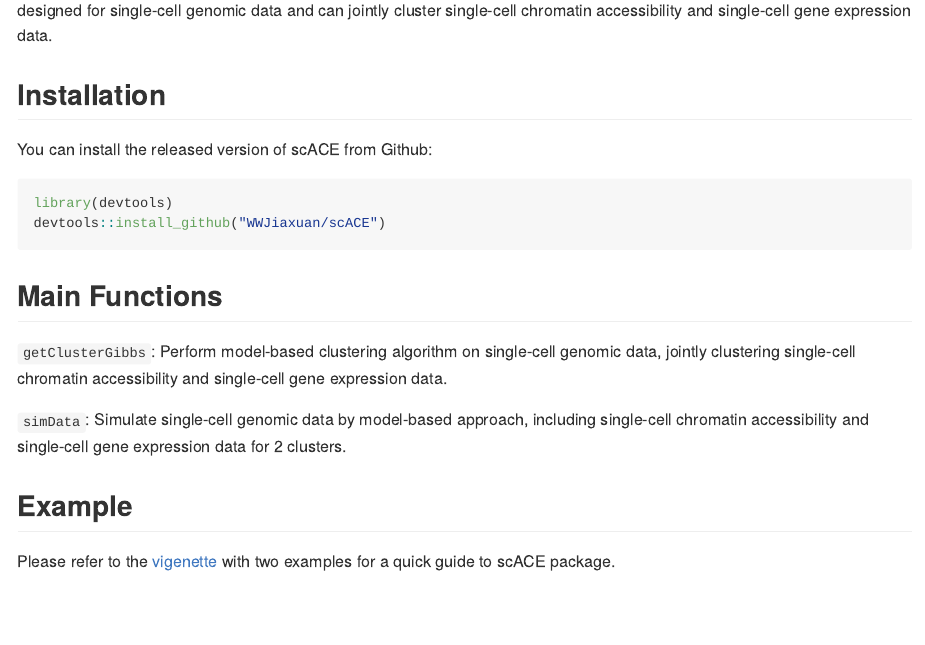
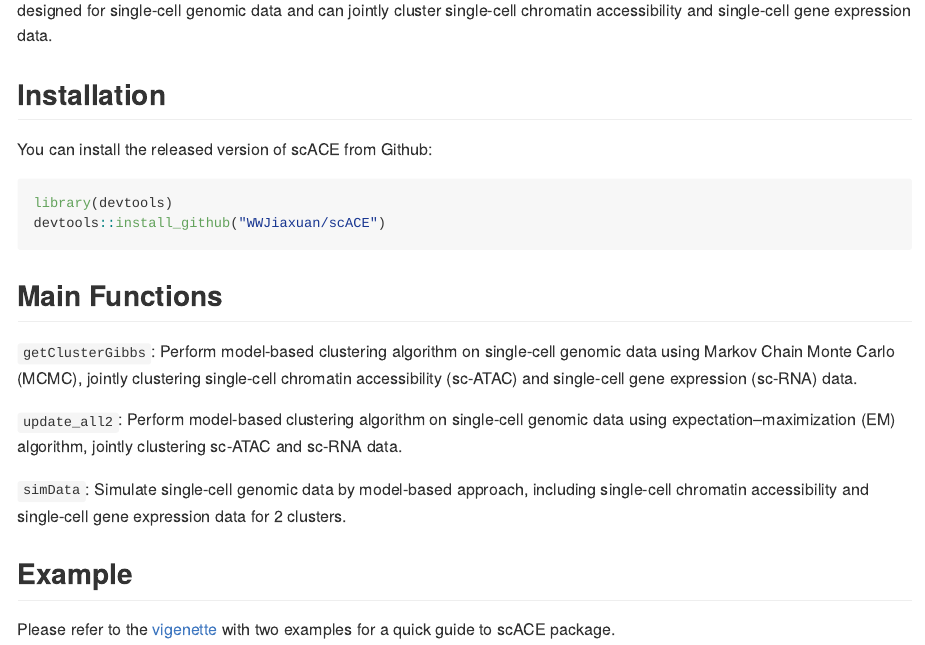
Before and after one commit to TheSallyGardens/scACE, an R Markdown document (README.Rmd): the page in a window 1100 px wide, from 140 px down. Rendered offline with R 4.5, knitr and Pandoc, with nearby package versions.

Commit message:
Update EM implementation

```diff
--- a/README.Rmd
+++ b/README.Rmd
@@ -26,7 +26,9 @@
 
 ## Main Functions
 
-`getClusterGibbs`: Perform model-based clustering algorithm on single-cell genomic data, jointly clustering single-cell chromatin accessibility and single-cell gene expression data.
+`getClusterGibbs`: Perform model-based clustering algorithm on single-cell genomic data using Markov Chain Monte Carlo (MCMC), jointly clustering single-cell chromatin accessibility (sc-ATAC) and single-cell gene expression (sc-RNA) data.
+
+`update_all2`: Perform model-based clustering algorithm on single-cell genomic data using expectation–maximization (EM) algorithm, jointly clustering sc-ATAC and sc-RNA data.
 
 `simData`: Simulate single-cell genomic data by model-based approach, including single-cell chromatin accessibility and single-cell gene expression data for 2 clusters.
 
```
